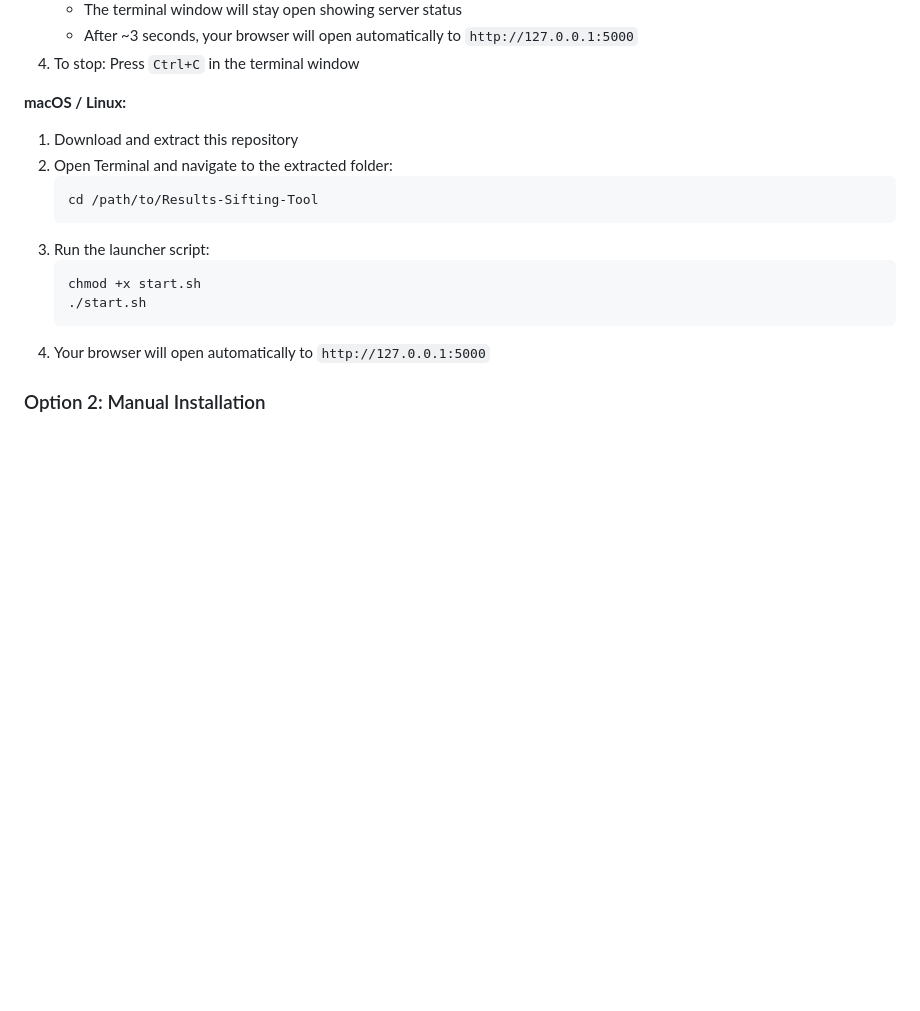
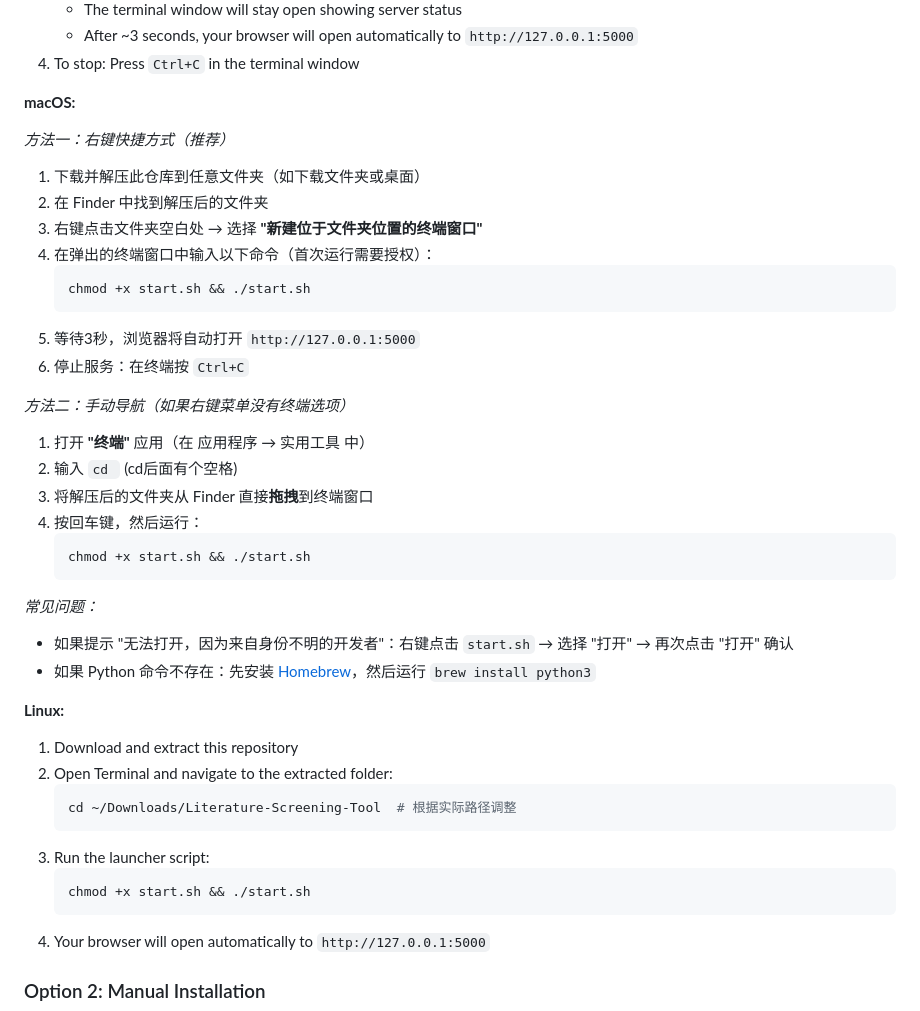
Before and after one commit to Jake-yutong/Literature-Screening-Tool, a Markdown page: README.md, the part around the change. GitHub-like rendering; blank space fills up the shorter version.

Commit message:
改进Mac端运行说明 - 添加详细步骤和可视化操作指引
- 增加两种启动方法（右键快捷方式和手动导航）
- 详细说明Finder和终端的交互方式
- 添加文件夹拖拽技巧，避免手动输入路径
- 补充常见问题解答（安全警告、Python安装）
- 优化USER_GUIDE中的启动步骤说明

````diff
--- a/README.md
+++ b/README.md
@@ -46,16 +46,41 @@ A Python-based tool for preliminary screening in systematic reviews, meta-analys
    - After ~3 seconds, your browser will open automatically to `http://127.0.0.1:5000`
 4. To stop: Press `Ctrl+C` in the terminal window
 
-**macOS / Linux:**
+**macOS:**
+
+*方法一：右键快捷方式（推荐）*
+1. 下载并解压此仓库到任意文件夹（如下载文件夹或桌面）
+2. 在 Finder 中找到解压后的文件夹
+3. 右键点击文件夹空白处 → 选择 **"新建位于文件夹位置的终端窗口"**
+4. 在弹出的终端窗口中输入以下命令（首次运行需要授权）：
+   ```bash
+   chmod +x start.sh && ./start.sh
+   ```
+5. 等待3秒，浏览器将自动打开 `http://127.0.0.1:5000`
+6. 停止服务：在终端按 `Ctrl+C`
+
+*方法二：手动导航（如果右键菜单没有终端选项）*
+1. 打开 **"终端"** 应用（在 应用程序 → 实用工具 中）
+2. 输入 `cd ` (cd后面有个空格)
+3. 将解压后的文件夹从 Finder 直接**拖拽**到终端窗口
+4. 按回车键，然后运行：
+   ```bash
+   chmod +x start.sh && ./start.sh
+   ```
+
+*常见问题：*
+- 如果提示 "无法打开，因为来自身份不明的开发者"：右键点击 `start.sh` → 选择 "打开" → 再次点击 "打开" 确认
+- 如果 Python 命令不存在：先安装 [Homebrew](https://brew.sh/)，然后运行 `brew install python3`
+
+**Linux:**
 1. Download and extract this repository
 2. Open Terminal and navigate to the extracted folder:
    ```bash
-   cd /path/to/Results-Sifting-Tool
+   cd ~/Downloads/Literature-Screening-Tool  # 根据实际路径调整
    ```
 3. Run the launcher script:
    ```bash
-   chmod +x start.sh
-   ./start.sh
+   chmod +x start.sh && ./start.sh
    ```
 4. Your browser will open automatically to `http://127.0.0.1:5000`
 
````
Also changed, not shown: USER_GUIDE.md (+17 -3 lines).
